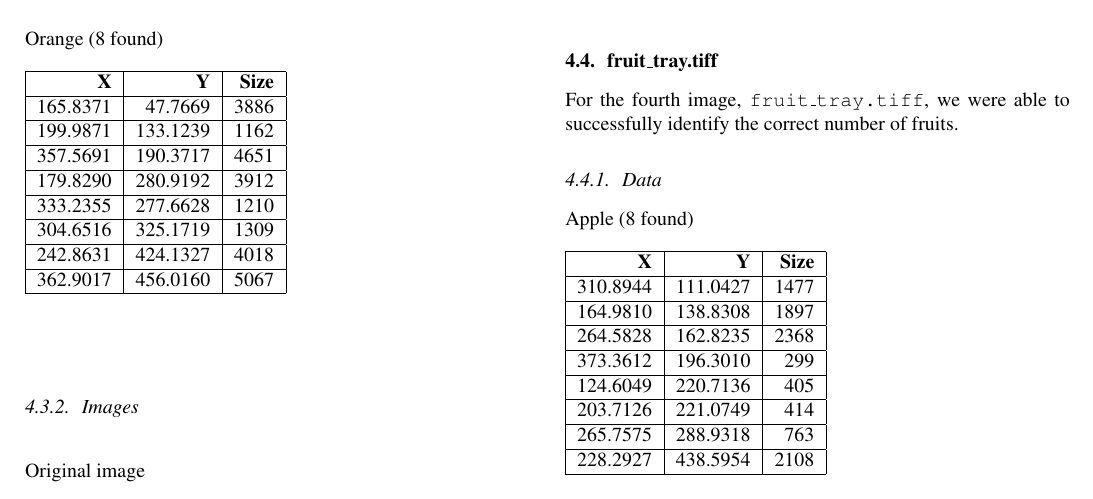
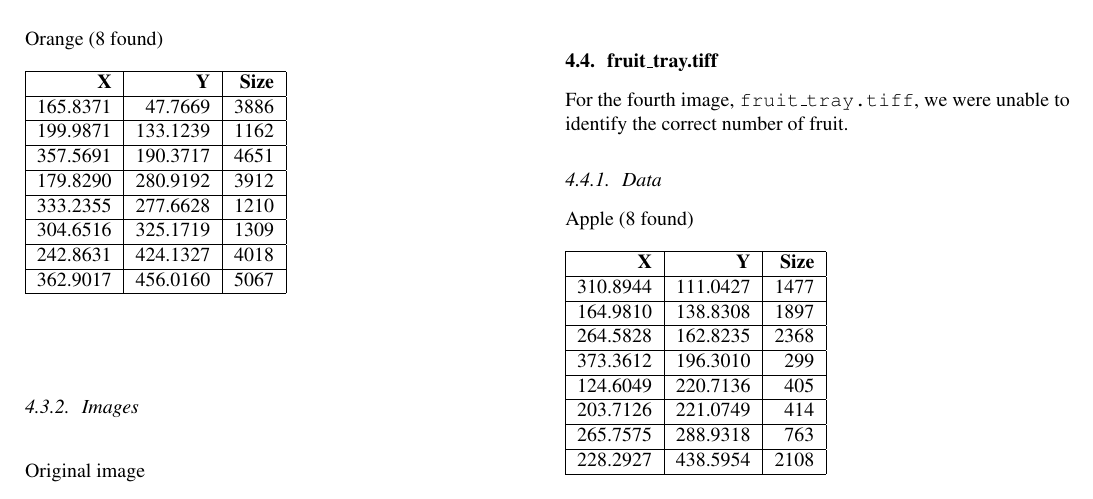
Before and after one commit to henderea/CSSE463, a LaTeX paper (fruit finder report/Template.tex): part of page 4 of 5, cut so that both start at the same text. Compiled offline with pdfLaTeX.

Commit message:
fix summary for fruit tray

```diff
--- a/fruit finder report/Template.tex
+++ b/fruit finder report/Template.tex
@@ -358,7 +358,7 @@ Clean mask\\~\\
 \includegraphics[width=2in]{mixed_fruit3_step2.png}\\~\\
 
 \subsection{fruit\_tray.tiff}
-For the fourth image, \texttt{fruit\_tray.tiff}, we were able to successfully identify the correct number of fruits.
+For the fourth image, \texttt{fruit\_tray.tiff}, we were unable to identify the correct number of fruit.
 \subsubsection{Data}
 Apple (8 found)\\~\\
 \begin{tabular}{ | r | r | r | }
```
